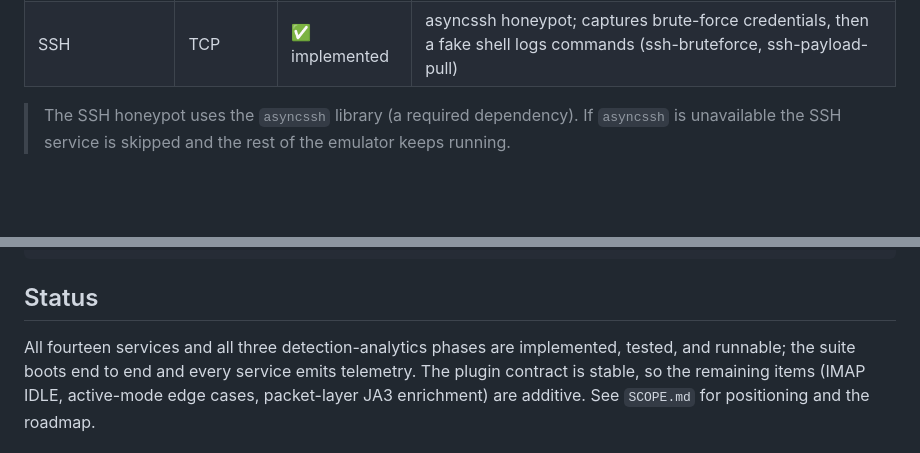
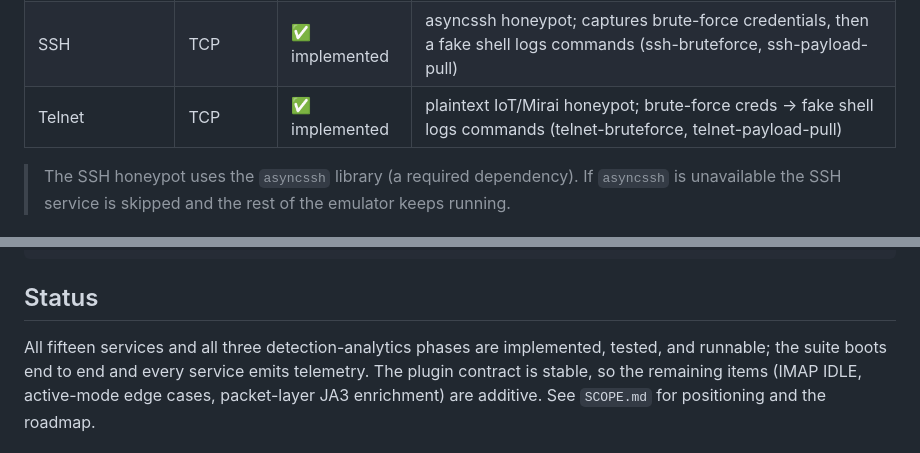
Before and after one commit to cac0ns3c/Lyrebird, a Markdown page: README.md, 2 parts joined by grey strips. GitHub-like rendering; blank space fills up the shorter version.

Commit message:
Docs: Telnet service row (15 services); regenerate REFERENCE.md
Co-Authored-By: Claude Opus 4.8 (1M context) <noreply@anthropic.com>
Signed-off-by: cac0ns3c <11958671+cac0ns3c@users.noreply.github.com>

```diff
--- a/README.md
+++ b/README.md
@@ -108,6 +108,7 @@ so it never drifts. Regenerate with `python scripts/gen_reference.py`.
 | TLS (fingerprint + serve) | TCP | ✅ implemented | JA3/JA4 + SNI, terminates & serves, same-connection SNI-vs-Host (off by default) |
 | TLS fingerprint tap | TCP | ✅ implemented | JA3/JA4 + SNI capture then close (off by default) |
 | SSH | TCP | ✅ implemented | asyncssh honeypot; captures brute-force credentials, then a fake shell logs commands (ssh-bruteforce, ssh-payload-pull) |
+| Telnet | TCP | ✅ implemented | plaintext IoT/Mirai honeypot; brute-force creds → fake shell logs commands (telnet-bruteforce, telnet-payload-pull) |
 
 > The SSH honeypot uses the `asyncssh` library (a required dependency). If `asyncssh` is unavailable the SSH service is skipped and the rest of the emulator keeps running.
 
@@ -241,7 +242,7 @@ tests/
 
 ## Status
 
-All fourteen services and all three detection-analytics phases are implemented,
+All fifteen services and all three detection-analytics phases are implemented,
 tested, and runnable; the suite boots end to end and every service emits
 telemetry. The plugin contract is stable, so the remaining items (IMAP IDLE,
 active-mode edge cases, packet-layer JA3 enrichment) are additive. See `SCOPE.md`
```
Also changed, not shown: REFERENCE.md (+2 -0 lines).
